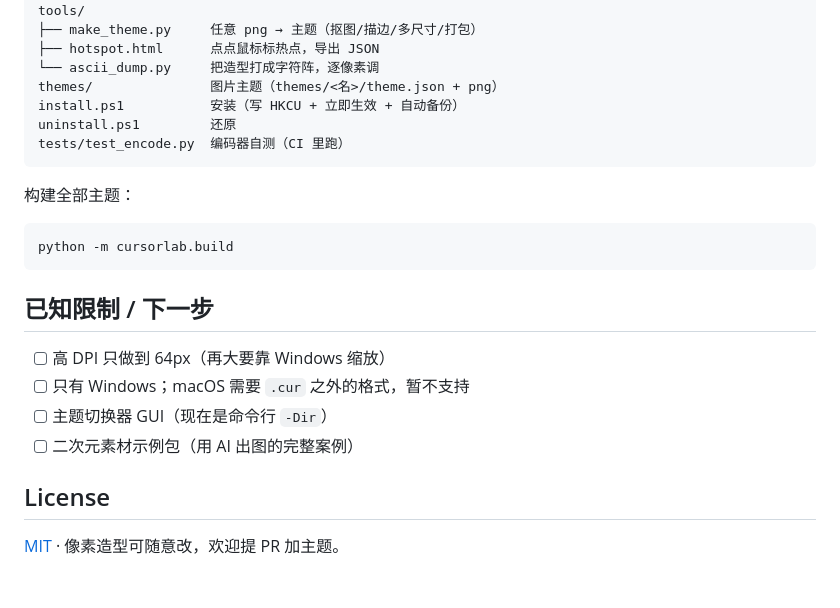
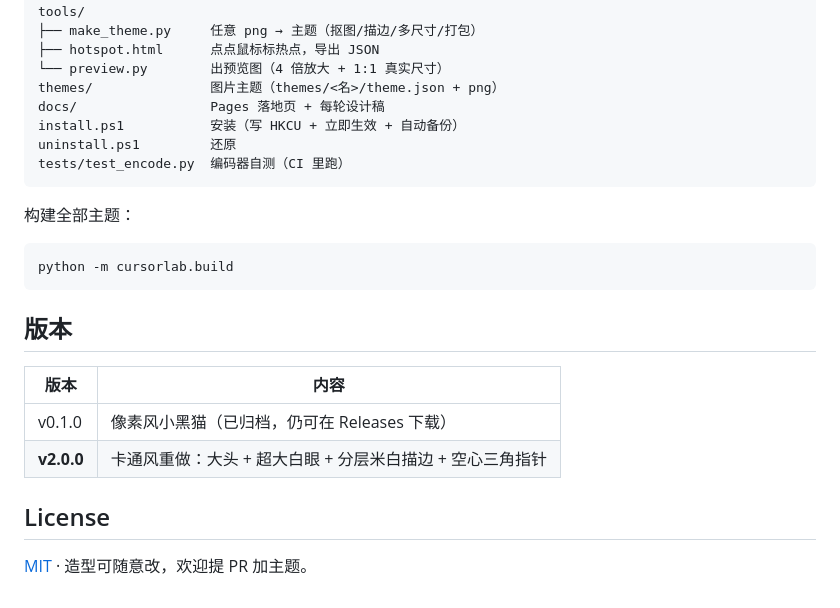
Before and after one commit to eute000/cursor-lab, a Markdown page: README.md, the part around one of its changes. GitHub-like rendering.

````diff
--- a/README.md
+++ b/README.md
@@ -158,8 +160,9 @@ cursorlab/            核心库
 tools/
 ├── make_theme.py     任意 png → 主题（抠图/描边/多尺寸/打包）
 ├── hotspot.html      点点鼠标标热点，导出 JSON
-└── ascii_dump.py     把造型打成字符阵，逐像素调
+└── preview.py        出预览图（4 倍放大 + 1:1 真实尺寸）
 themes/               图片主题（themes/<名>/theme.json + png）
+docs/                 Pages 落地页 + 每轮设计稿
 install.ps1           安装（写 HKCU + 立即生效 + 自动备份）
 uninstall.ps1         还原
 tests/test_encode.py  编码器自测（CI 里跑）
@@ -171,13 +174,13 @@ tests/test_encode.py  编码器自测（CI 里跑）
 python -m cursorlab.build
 ```
 
-## 已知限制 / 下一步
+## 版本
 
-- [ ] 高 DPI 只做到 64px（再大要靠 Windows 缩放）
-- [ ] 只有 Windows；macOS 需要 `.cur` 之外的格式，暂不支持
-- [ ] 主题切换器 GUI（现在是命令行 `-Dir`）
-- [ ] 二次元素材示例包（用 AI 出图的完整案例）
+| 版本 | 内容 |
+|---|---|
+| v0.1.0 | 像素风小黑猫（已归档，仍可在 Releases 下载） |
+| **v2.0.0** | 卡通风重做：大头 + 超大白眼 + 分层米白描边 + 空心三角指针 |
 
 ## License
 
-[MIT](LICENSE) · 像素造型可随意改，欢迎提 PR 加主题。
+[MIT](LICENSE) · 造型可随意改，欢迎提 PR 加主题。
````
Also changed, not shown: other parts of README.md (+60 -58 lines), docs/design-brief-v4.md (added, +23 -0 lines), docs/design-brief-v5.md (added, +21 -0 lines), preview.png, 12 other files.
